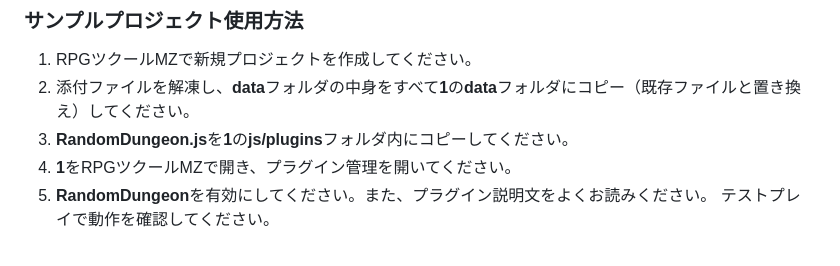
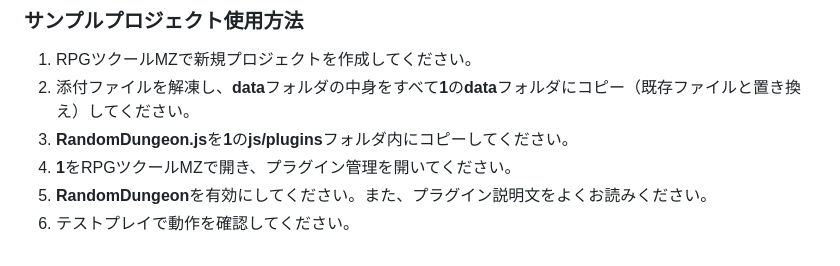
Before and after one commit to nz-prism/RPG-Maker-MZ, a Markdown page: RandomDungeon/Readme.md, the part around the change. Drawn GitHub-style.

```diff
--- a/RandomDungeon/Readme.md
+++ b/RandomDungeon/Readme.md
@@ -31,4 +31,4 @@ https://opensource.org/licenses/mit-license.php
 1. **RandomDungeon.js**を**1**の**js/plugins**フォルダ内にコピーしてください。
 1. **1**をRPGツクールMZで開き、プラグイン管理を開いてください。
 1. **RandomDungeon**を有効にしてください。また、プラグイン説明文をよくお読みください。
-テストプレイで動作を確認してください。
+1. テストプレイで動作を確認してください。
```
Also changed, not shown: ReadmeImages/MenuStatusPictures1.png (added).
